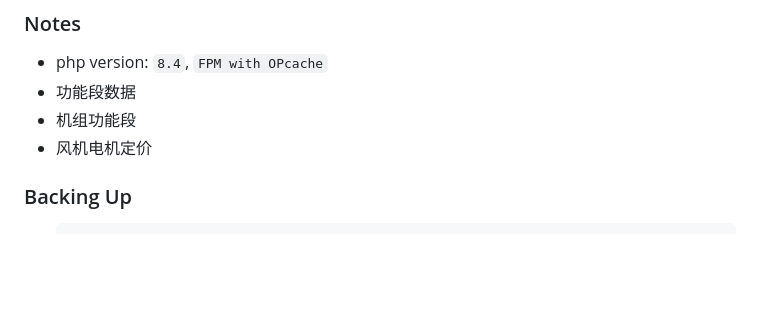
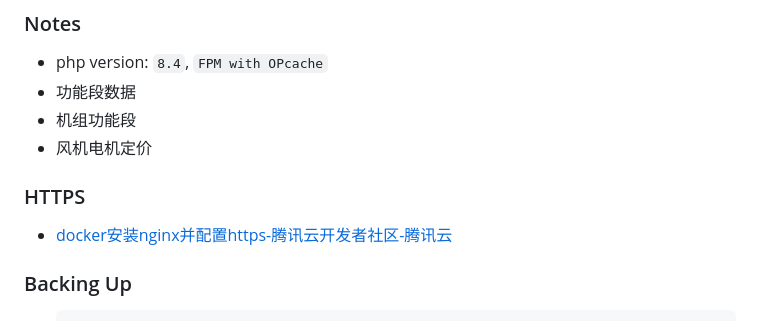
Before and after one commit to dirkarnez/evercoolhk-api, a Markdown page: README.md, the part around the change. Drawn GitHub-style; blank space fills up the shorter version.

Commit message:
- update README.md

````diff
--- a/README.md
+++ b/README.md
@@ -5,6 +5,9 @@ evercoolhk-api
 - 功能段数据
 - 机组功能段
 - 风机电机定价
+
+### HTTPS
+- [docker安装nginx并配置https-腾讯云开发者社区-腾讯云](https://cloud.tencent.com/developer/article/1665969)
 
 ### Backing Up
 - ```cmd
````
